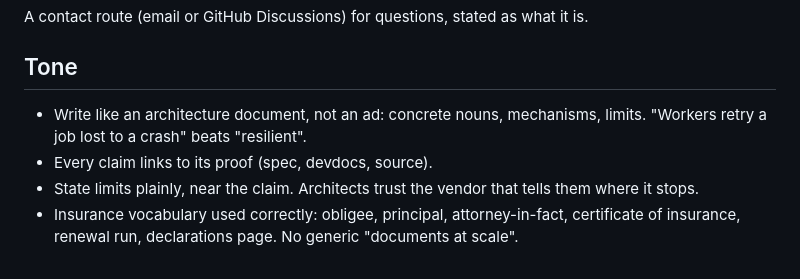
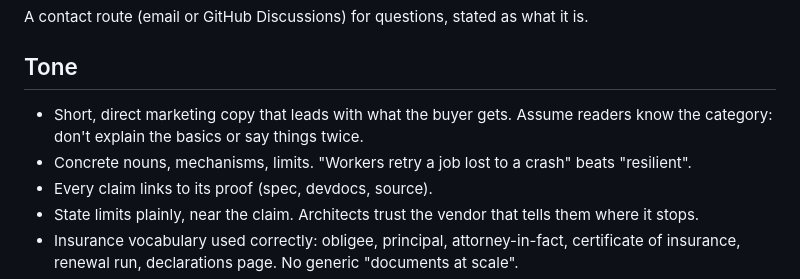
Before and after one commit to mikevalstar/necodoc, a Markdown page: docs/features/marketing-site.md, the part around the change. GitHub-like rendering.

Commit message:
Site spec: tone is short, direct marketing copy that doesn't explain the basics
Co-Authored-By: Claude Opus 5.5 <noreply@anthropic.com>

```diff
--- a/docs/features/marketing-site.md
+++ b/docs/features/marketing-site.md
@@ -332,8 +332,10 @@ it is.
 
 ## Tone
 
-- Write like an architecture document, not an ad: concrete nouns, mechanisms,
-  limits. "Workers retry a job lost to a crash" beats "resilient".
+- Short, direct marketing copy that leads with what the buyer gets. Assume
+  readers know the category: don't explain the basics or say things twice.
+- Concrete nouns, mechanisms, limits. "Workers retry a job lost to a crash"
+  beats "resilient".
 - Every claim links to its proof (spec, devdocs, source).
 - State limits plainly, near the claim. Architects trust the vendor that
   tells them where it stops.
```
